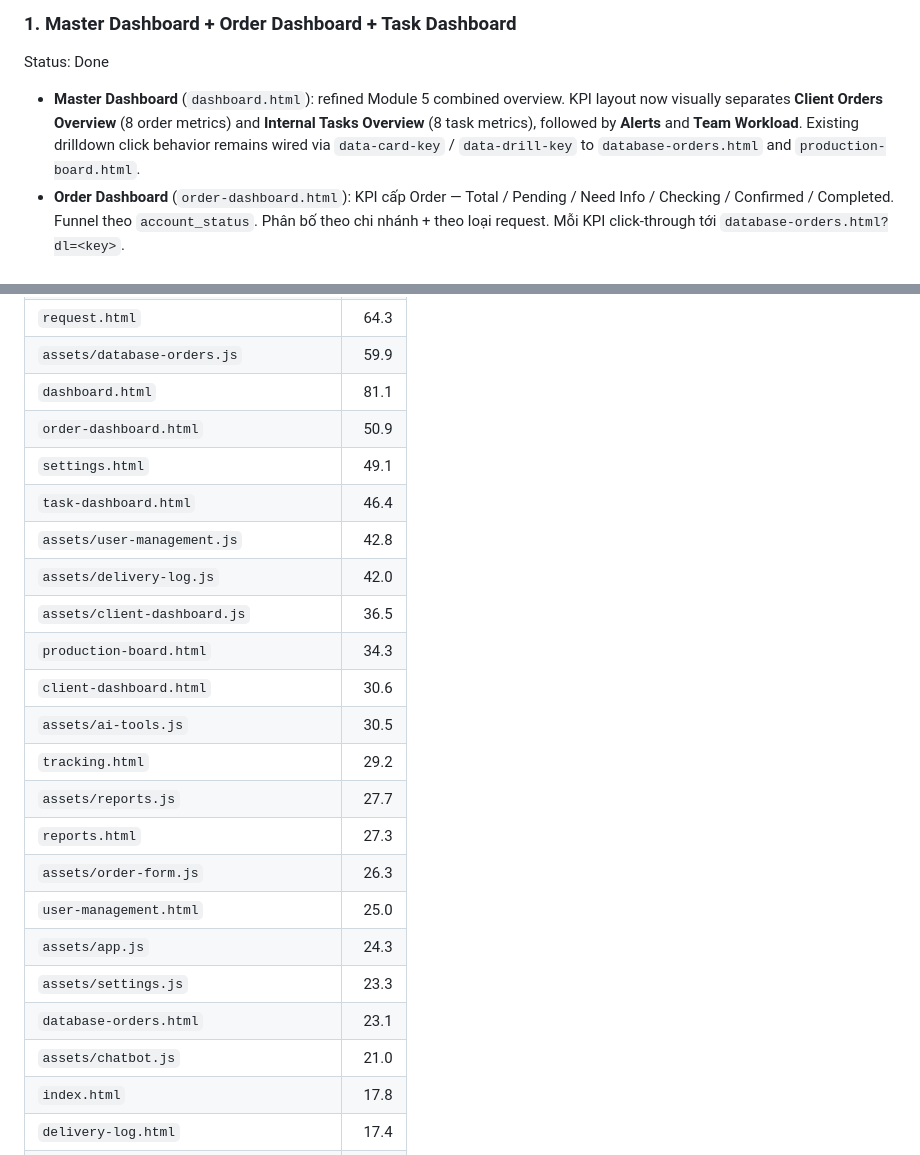
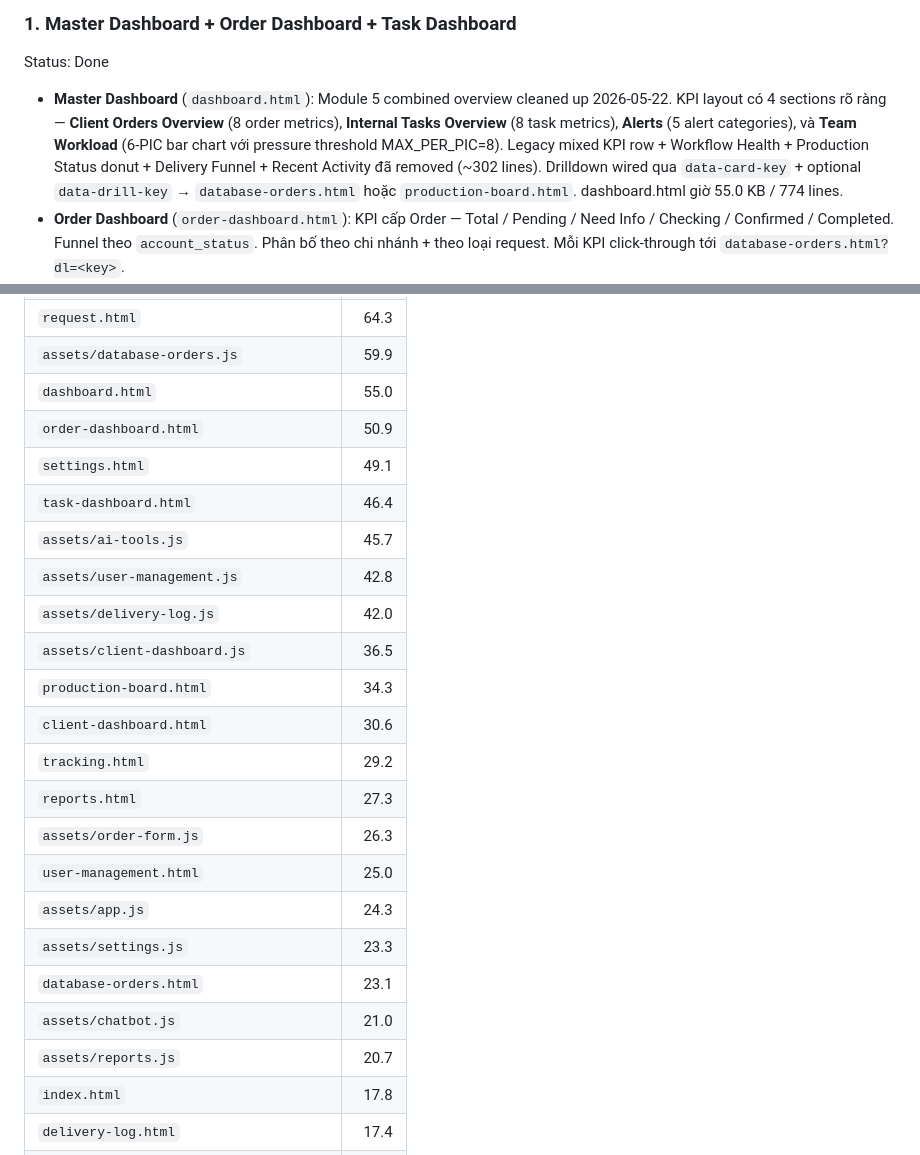
Before and after one commit to jettdsgn95/HiasMaster, a Markdown page: Portal_Hub/CB_Creative_Flow/STATUS.md, 2 parts joined by grey strips. Drawn GitHub-style.

Commit message:
docs: sync_task — file inventory KB drift + Module 5 description update
STATUS.md:
- File Inventory KB sync sau Module 5 cleanup:
  + dashboard.html 81.1 → 55.0 (stale entry from pre-cleanup era;
    actual file 55.0 KB sau awk remove 302 lines legacy)
  + assets/ai-tools.js 30.5 → 45.7 (drift not previously synced)
  + assets/reports.js 27.7 → 20.7 (drift)
- Quick View section: Master Dashboard description update — chi tiết
  4 sections + legacy cleanup note (302 lines removed)

README.md:
- Current Scope Dashboards row: nhấn mạnh Master Dashboard Module 5
  4 sections separated structure
- Last updated 2026-05-21 → 2026-05-22 + tag Module 5 cleanup

Co-Authored-By: Claude Opus 4.7 (1M context) <noreply@anthropic.com>

```diff
--- a/Portal_Hub/CB_Creative_Flow/STATUS.md
+++ b/Portal_Hub/CB_Creative_Flow/STATUS.md
@@ -45,7 +45,7 @@ Status: Done
 
 Status: Done
 
-- **Master Dashboard** (`dashboard.html`): refined Module 5 combined overview. KPI layout now visually separates **Client Orders Overview** (8 order metrics) and **Internal Tasks Overview** (8 task metrics), followed by **Alerts** and **Team Workload**. Existing drilldown click behavior remains wired via `data-card-key` / `data-drill-key` to `database-orders.html` and `production-board.html`.
+- **Master Dashboard** (`dashboard.html`): Module 5 combined overview cleaned up 2026-05-22. KPI layout có 4 sections rõ ràng — **Client Orders Overview** (8 order metrics), **Internal Tasks Overview** (8 task metrics), **Alerts** (5 alert categories), và **Team Workload** (6-PIC bar chart với pressure threshold MAX_PER_PIC=8). Legacy mixed KPI row + Workflow Health + Production Status donut + Delivery Funnel + Recent Activity đã removed (~302 lines). Drilldown wired qua `data-card-key` + optional `data-drill-key` → `database-orders.html` hoặc `production-board.html`. dashboard.html giờ 55.0 KB / 774 lines.
 - **Order Dashboard** (`order-dashboard.html`): KPI cấp Order — Total / Pending / Need Info / Checking / Confirmed / Completed. Funnel theo `account_status`. Phân bố theo chi nhánh + theo loại request. Mỗi KPI click-through tới `database-orders.html?dl=<key>`.
 - **Task Dashboard** (`task-dashboard.html`): KPI nội bộ team — Total Tasks / In Production / Internal Review / Due Soon / Overdue / On-time Rate. Workload theo P.I.C, phân bố loại task, Linked vs Standalone. KPI click-through tới `production-board.html?dl=<key>`.
 - Cả 3 page dùng chung sidebar (Master / Order / Task Dashboard tách thành 3 entries dưới group "Vận hành").
@@ -199,18 +199,17 @@ New files 2026-05-20:
 | `assets/production-board.js` | 73.4 |
 | `request.html` | 64.3 |
 | `assets/database-orders.js` | 59.9 |
-| `dashboard.html` | 81.1 |
+| `dashboard.html` | 55.0 |
 | `order-dashboard.html` | 50.9 |
 | `settings.html` | 49.1 |
 | `task-dashboard.html` | 46.4 |
+| `assets/ai-tools.js` | 45.7 |
 | `assets/user-management.js` | 42.8 |
 | `assets/delivery-log.js` | 42.0 |
 | `assets/client-dashboard.js` | 36.5 |
 | `production-board.html` | 34.3 |
 | `client-dashboard.html` | 30.6 |
-| `assets/ai-tools.js` | 30.5 |
 | `tracking.html` | 29.2 |
-| `assets/reports.js` | 27.7 |
 | `reports.html` | 27.3 |
 | `assets/order-form.js` | 26.3 |
 | `user-management.html` | 25.0 |
@@ -218,6 +217,7 @@ New files 2026-05-20:
 | `assets/settings.js` | 23.3 |
 | `database-orders.html` | 23.1 |
 | `assets/chatbot.js` | 21.0 |
+| `assets/reports.js` | 20.7 |
 | `index.html` | 17.8 |
 | `delivery-log.html` | 17.4 |
 | `ai-tools.html` | 15.7 |
```
Also changed, not shown: Portal_Hub/CB_Creative_Flow/README.md (+2 -2 lines).
